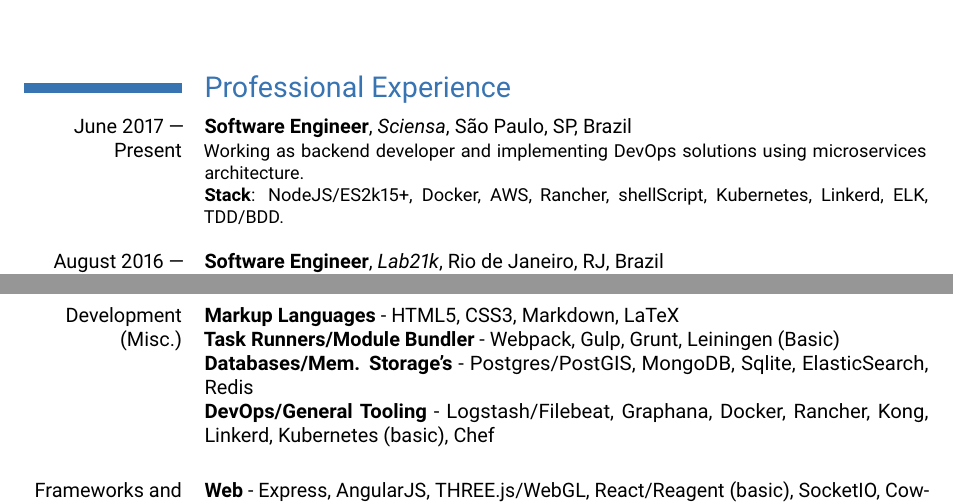
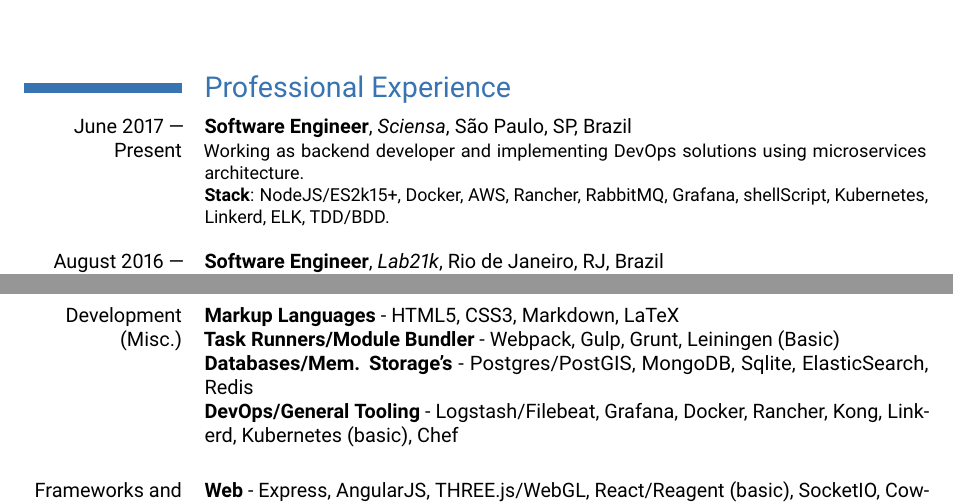
Before and after one commit to machad0/resume-tex, a LaTeX CV (resume.tex): two parts of pages 1 and 2 of 2, joined at a grey line, cut so that both start at the same text. Compiled offline with pdfLaTeX.

Commit message:
fix: typo and stack

```diff
--- a/resume.tex
+++ b/resume.tex
@@ -32,7 +32,7 @@
 
 \cventry{June 2017 --- Present}{Software Engineer}{Sciensa}{São Paulo, SP, Brazil}{}{
  Working as backend developer and implementing DevOps solutions using microservices architecture.\newline
- \textbf{Stack}: NodeJS/ES2k15+, Docker, AWS, Rancher, shellScript, Kubernetes, Linkerd, ELK, TDD/BDD.\newline
+ \textbf{Stack}: NodeJS/ES2k15+, Docker, AWS, Rancher, RabbitMQ, Grafana, shellScript, Kubernetes, Linkerd, ELK, TDD/BDD.\newline
 }
 
 \cventry{August 2016 --- June 2017}{Software Engineer}{Lab21k}{Rio de Janeiro, RJ, Brazil}{}{
@@ -75,7 +75,7 @@
 \textbf{Markup Languages} - HTML5, CSS3, Markdown, LaTeX \newline
 \textbf{Task Runners/Module Bundler} - Webpack, Gulp, Grunt, Leiningen (Basic)\newline
 \textbf{Databases/Mem. Storage's} - Postgres/PostGIS, MongoDB, Sqlite, ElasticSearch, Redis \newline
-\textbf{DevOps/General Tooling} - Logstash/Filebeat, Graphana, Docker, Rancher, Kong, Linkerd, Kubernetes (basic), Chef \newline
+\textbf{DevOps/General Tooling} - Logstash/Filebeat, Grafana, Docker, Rancher, Kong, Linkerd, Kubernetes (basic), Chef \newline
 }
 \cvitem{Frameworks and Libraries}{
 \textbf{Web} - Express, AngularJS, THREE.js/WebGL, React/Reagent (basic), SocketIO, Cowboy, Flask, Django  \newline
```
